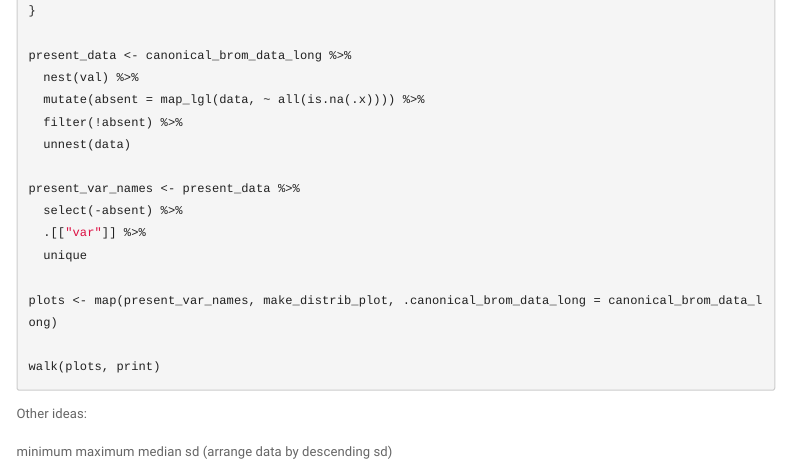
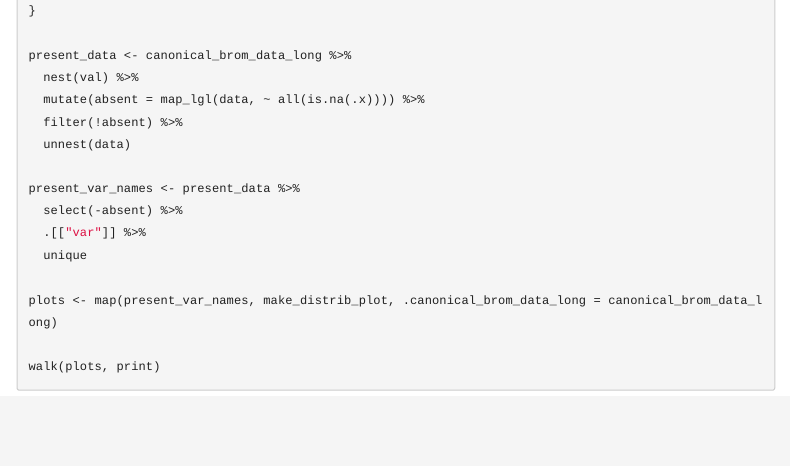
Before and after one commit to SrivastavaLab/cesabfunctionalwebsdata, an R Markdown document (data_quality/data_quality.Rmd): the page in a window 1100 px wide, from 1560 px down. Rendered offline with R 4.5, knitr and Pandoc, with nearby package versions; the code chunks are not run, so their results and figures are left out; folded parts are opened; menus at the side of the page are left out; common packages that the code uses without loading them are loaded.

````diff
--- a/data_quality.Rmd
+++ b/data_quality/data_quality.Rmd
@@ -94,10 +94,3 @@
 walk(plots, print)
 
 ```
-
-Other ideas:
-
-minimum
-maximum
-median
-sd (arrange data by descending sd)
````
Also changed, not shown: data_quality/data_quality.Rmd (2 more changed lines).
